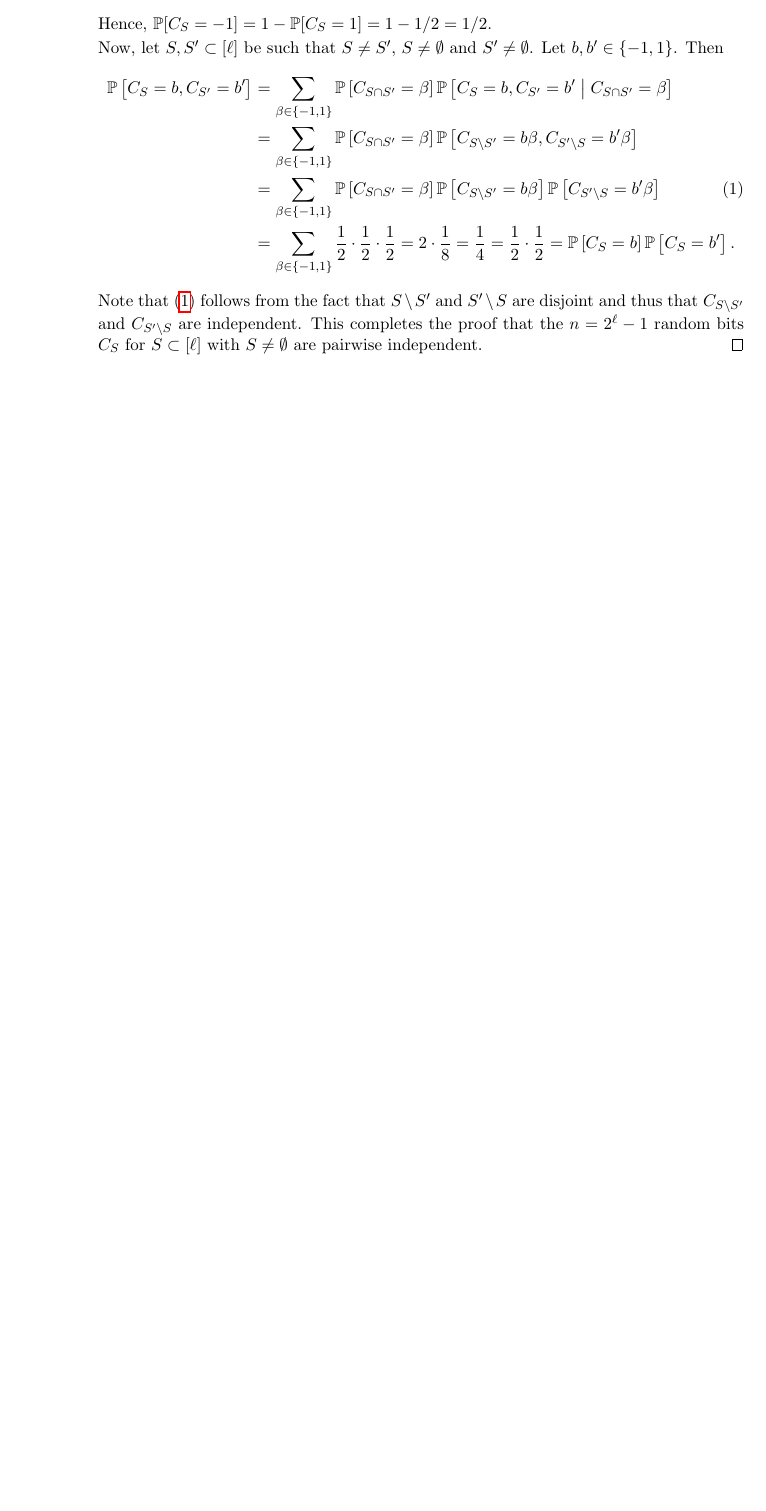
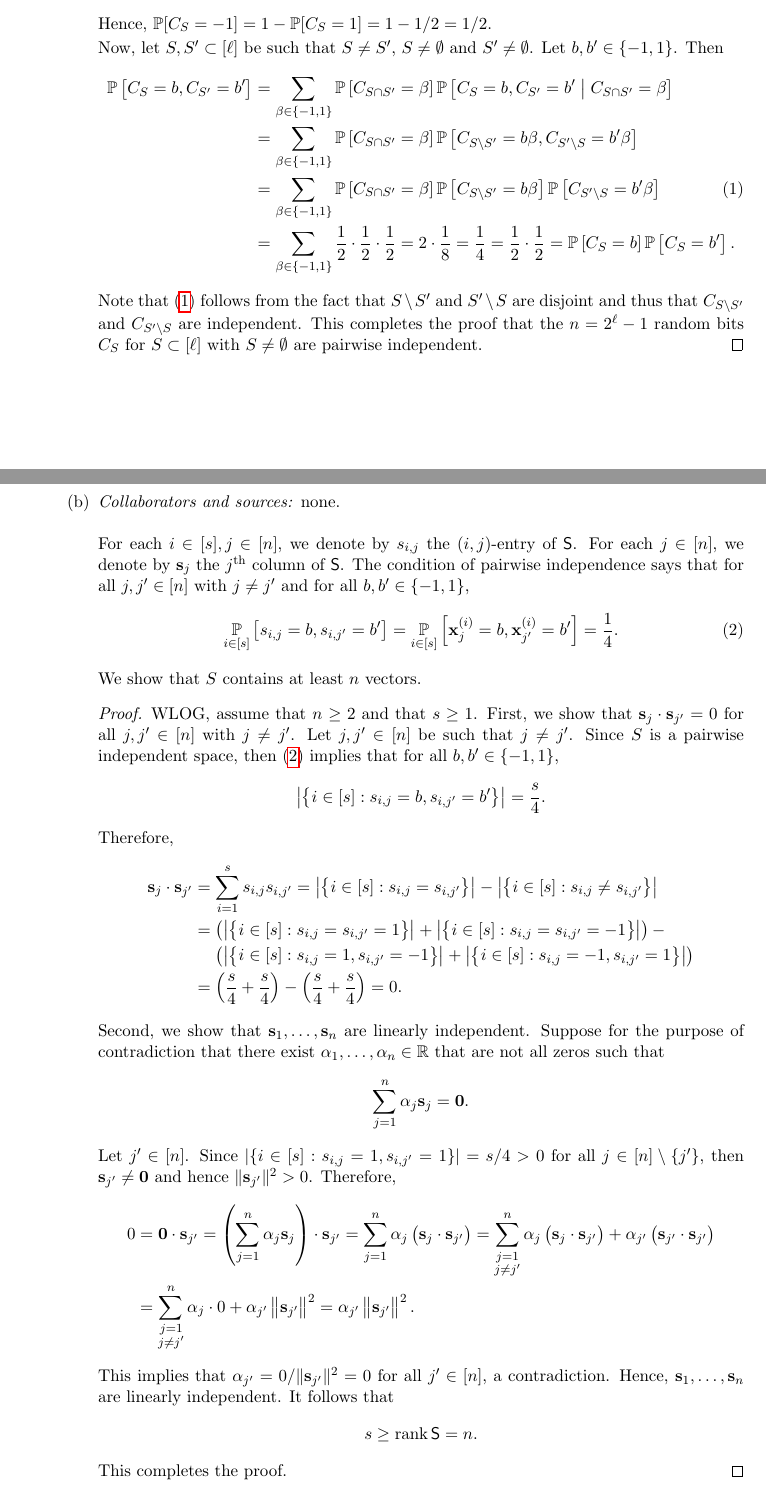
Before and after one commit to yuchong-pan/6.842, a LaTeX problem sheet (hw/hw2/hw2.tex): part of the page before the commit and two parts of pages 1 and 2 of 2 after it, the two joined at a grey line, cut so that both start at the same text, the shorter picture padded with empty space. Compiled offline with pdfLaTeX.

Commit message:
Added Homework 2 Problem 1(b)

```diff
--- a/hw/hw2/hw2.tex
+++ b/hw/hw2/hw2.tex
@@ -28,8 +28,8 @@
 \newcommand{\QQ}{\mathbb{Q}}
 \newcommand{\NN}{\mathbb{N}}
 \newcommand{\FF}{\mathbb{F}}
-\newcommand{\PP}{\mathbb{P}}
-\newcommand{\EE}{\mathbb{E}}
+\newcommand{\PP}{\mathop{{}\mathbb{P}}}
+\newcommand{\EE}{\mathop{{}\mathbb{E}}}
 \newcommand{\inci}{\mathds{1}}
 \DeclareMathOperator{\conv}{conv}
 \DeclareMathOperator{\charcone}{char.cone}
@@ -107,6 +108,42 @@
       \end{align}
       Note that \eqref{eq:1a-indep} follows from the fact that $S \setminus S'$ and $S' \setminus S$ are disjoint and thus that $C_{S \setminus S'}$ and $C_{S' \setminus S}$ are independent. This completes the proof that the $n = 2^{\ell} - 1$ random bits $C_S$ for $S \subset [\ell]$ with $S \neq \emptyset$ are pairwise independent.
     \end{proof}
+
+    \clearpage
+
+    \item \noindent\emph{Collaborators and sources:} none.
+
+    \bigskip
+
+    For each $i \in [s], j \in [n]$, we denote by $s_{i, j}$ the $(i, j)$-entry of $\mathsf{S}$. For each $j \in [n]$, we denote by $\mathbf s_j$ the $j^\text{th}$ column of $\mathsf{S}$. The condition of pairwise independence says that for all $j, j' \in [n]$ with $j \neq j'$ and for all $b, b' \in \{ -1, 1 \}$,
+    \begin{equation} \label{eq:1b-pw-indep}
+      \PP_{i \in [s]} \left[s_{i, j} = b, s_{i, j'} = b'\right] = \PP_{i \in [s]}\left[\mathbf x_j^{(i)} = b, \mathbf x_{j'}^{(i)} = b'\right] = \frac{1}{4}.
+    \end{equation}
+
+    We show that $S$ contains at least $n$ vectors.
+
+    \begin{proof}
+      WLOG, assume that $n \geq 2$ and that $s \geq 1$. First, we show that $\mathbf s_j \cdot \mathbf s_{j'} = 0$ for all $j, j' \in [n]$ with $j \neq j'$. Let $j, j' \in [n]$ be such that $j \neq j'$. Since $S$ is a pairwise independent space, then \eqref{eq:1b-pw-indep} implies that for all $b, b' \in \{ -1, 1 \}$,
+      $$ \left|\left\{ i \in [s] : s_{i, j} = b, s_{i, j'} = b' \right\}\right| = \frac{s}{4}. $$
+      Therefore,
+      \begin{align*}
+        \mathbf s_j \cdot \mathbf s_{j'} &= \sum_{i = 1}^s s_{i, j} s_{i, j'} = \left|\left\{ i \in [s] : s_{i, j} = s_{i, j'} \right\}\right| - \left|\left\{ i \in [s] : s_{i, j} \neq s_{i, j'} \right\}\right| \\
+        &= \left(\left|\left\{ i \in [s] : s_{i, j} = s_{i, j'} = 1 \right\}\right| + \left|\left\{ i \in [s] : s_{i, j} = s_{i, j'} = -1 \right\}\right|\right) - \\
+        &\quad\, \left(\left|\left\{ i \in [s] : s_{i, j} = 1, s_{i, j'} = -1 \right\}\right| + \left|\left\{ i \in [s] : s_{i, j} = -1, s_{i, j'} = 1 \right\}\right|\right) \\
+        &= \left(\frac{s}{4} + \frac{s}{4}\right) - \left(\frac{s}{4} + \frac{s}{4}\right) = 0.
+      \end{align*}
+
+      Second, we show that $\mathbf s_1, \ldots, \mathbf s_n$ are linearly independent. Suppose for the purpose of contradiction that there exist $\alpha_1, \ldots, \alpha_n \in \RR$ that are not all zeros such that
+      $$ \sum_{j = 1}^n \alpha_j \mathbf s_j = \mathbf 0. $$
+      Let $j' \in [n]$. Since $|\{ i \in [s] : s_{i, j} = 1, s_{i, j'} = 1 \}| = s/4 > 0$ for all $j \in [n] \setminus \{ j' \}$, then $\mathbf s_{j'} \neq \mathbf 0$ and hence $\|\mathbf s_{j'}\|^2 > 0$. Therefore,
+      \begin{align*}
+        0 &= \mathbf 0 \cdot \mathbf s_{j'} = \left(\sum_{j = 1}^n \alpha_j \mathbf s_j\right) \cdot \mathbf s_{j'} = \sum_{j = 1}^n \alpha_j \left(\mathbf s_j \cdot \mathbf s_{j'}\right) = \sum_{\substack{j = 1 \\ j \neq j'}}^n \alpha_j \left(\mathbf s_j \cdot \mathbf s_{j'}\right) + \alpha_{j'} \left(\mathbf s_{j'} \cdot \mathbf s_{j'}\right) \\
+        &= \sum_{\substack{j = 1 \\ j \neq j'}}^n \alpha_j \cdot 0 + \alpha_{j'} \left\| \mathbf s_{j'} \right\|^2 = \alpha_{j'} \left\| \mathbf s_{j'} \right\|^2.
+      \end{align*}
+      This implies that $\alpha_{j'} = 0/\| \mathbf s_{j'} \|^2 = 0$ for all $j' \in [n]$, a contradiction. Hence, $\mathbf s_1, \ldots, \mathbf s_n$ are linearly independent. It follows that
+      $$ s \geq \rank \mathsf{S} = n. $$
+      This completes the proof.
+    \end{proof}
   \end{enumerate}
 \end{enumerate}
 
```
Also changed, not shown: hw/hw2/hw2.pdf, hw/hw2/hw2.tex (1 more changed lines).
